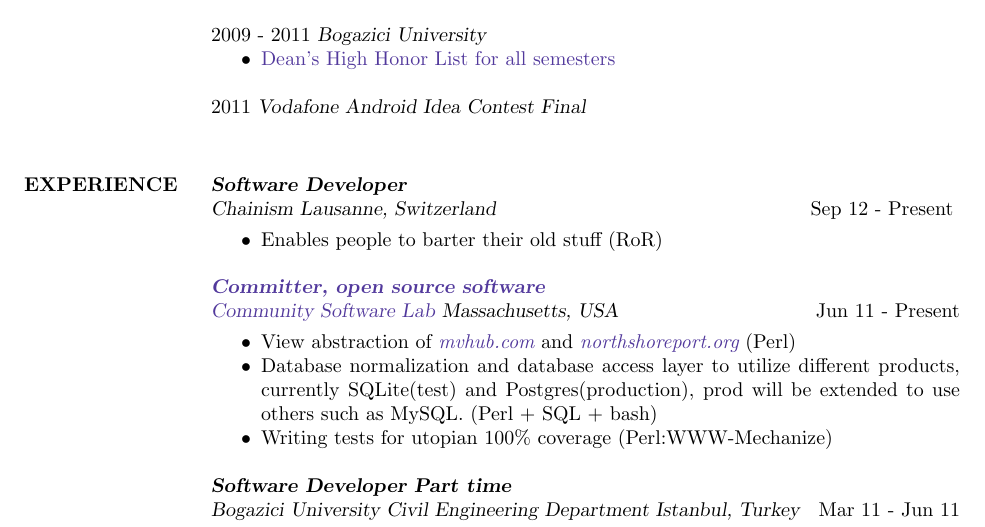
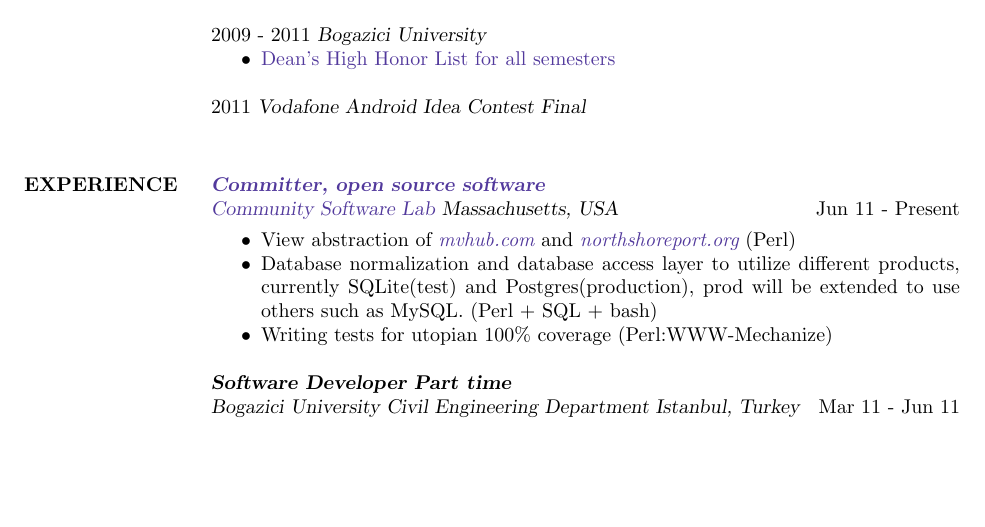
Before and after one commit to ferhatelmas/resume, a LaTeX CV (ferhat-elmas-resume.tex): part of page 1 of 2, cut so that both start at the same text, the shorter picture padded with empty space. Compiled offline with pdfLaTeX.

Commit message:
fixed a link, removed a part

```diff
--- a/ferhat-elmas-resume.tex
+++ b/ferhat-elmas-resume.tex
@@ -51,13 +51,6 @@
 	2011 {\sl Vodafone Android Idea Contest Final} \\
 
 \section{EXPERIENCE}
-	{\sl \textbf{Software Developer} \\
-	Chainism Lausanne, Switzerland } \hfill Sep 12 - Present
-	\vspace{-0.3cm} \\
-	\begin{itemize} \itemsep -2pt
-		\item Enables people to barter their old stuff (RoR)
-	\end{itemize}
-
 	{\sl \textbf{\href{https://launchpad.net/mvhub}{Committer, open source software}} \\ \href{http://thecsl.org/}{Community Software Lab} Massachusetts, USA} \hfill Jun 11 - Present \\
 	\vspace{-0.3cm}
 	\begin{itemize} \itemsep -2pt
```
Also changed, not shown: ferhat-elmas-resume.pdf, ferhat-elmas-resume.tex (2 more changed lines).
